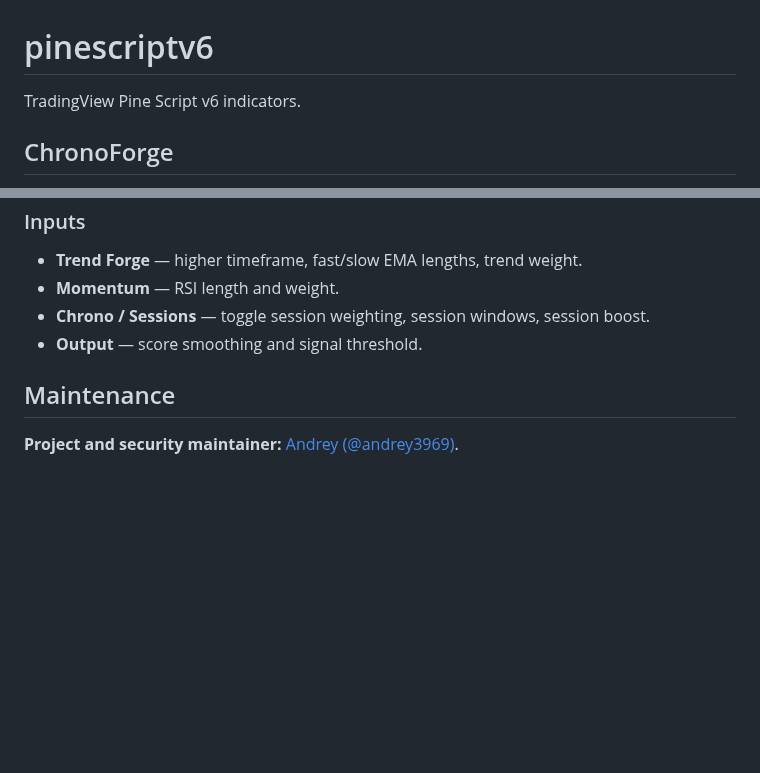
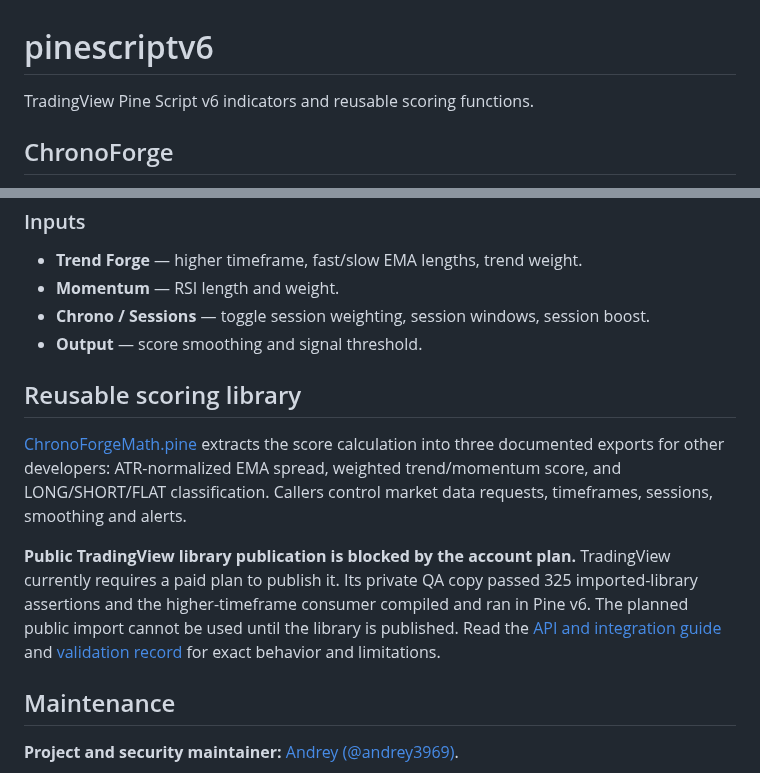
Before and after one commit to andrey3969/pinescriptv6, a Markdown page: README.md, 2 parts joined by grey strips. Rendered like a GitHub page; blank space fills up the shorter version.

```diff
--- a/README.md
+++ b/README.md
@@ -1,6 +1,6 @@
 # pinescriptv6
 
-TradingView Pine Script v6 indicators.
+TradingView Pine Script v6 indicators and reusable scoring functions.
 
 ## ChronoForge
 
@@ -48,6 +48,19 @@ from publication and popularity.
 - **Chrono / Sessions** — toggle session weighting, session windows, session boost.
 - **Output** — score smoothing and signal threshold.
 
+## Reusable scoring library
+
+[ChronoForgeMath.pine](ChronoForgeMath.pine) extracts the score calculation into
+three documented exports for other developers: ATR-normalized EMA spread,
+weighted trend/momentum score, and LONG/SHORT/FLAT classification. Callers control
+market data requests, timeframes, sessions, smoothing and alerts.
+
+**Public TradingView library publication is blocked by the account plan.** TradingView
+currently requires a paid plan to publish it. Its private QA copy passed 325 imported-library assertions and the higher-timeframe consumer
+compiled and ran in Pine v6. The planned public import cannot be used until the
+library is published. Read the [API and integration guide](REUSE.md) and
+[validation record](REUSE_VALIDATION.md) for exact behavior and limitations.
+
 ## Maintenance
 
 **Project and security maintainer:** [Andrey (@andrey3969)](https://github.com/andrey3969).
```
Also changed, not shown: ADOPTION.md (+8 -0 lines), REUSE.md (added, +91 -0 lines), REUSE_VALIDATION.md (added, +54 -0 lines), ChronoForgeMath-contract-pass.jpg (added), ChronoForgeMath-preview.jpg (added), 3 other files.
